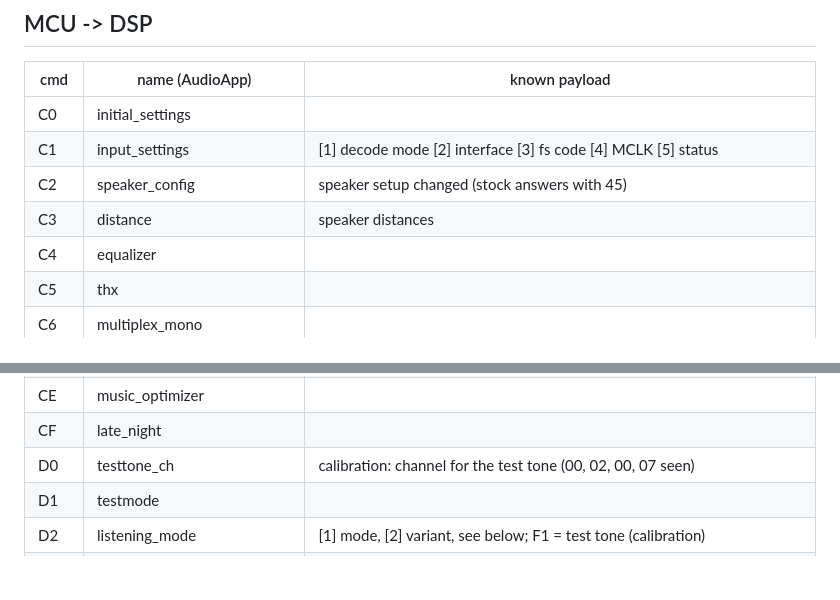
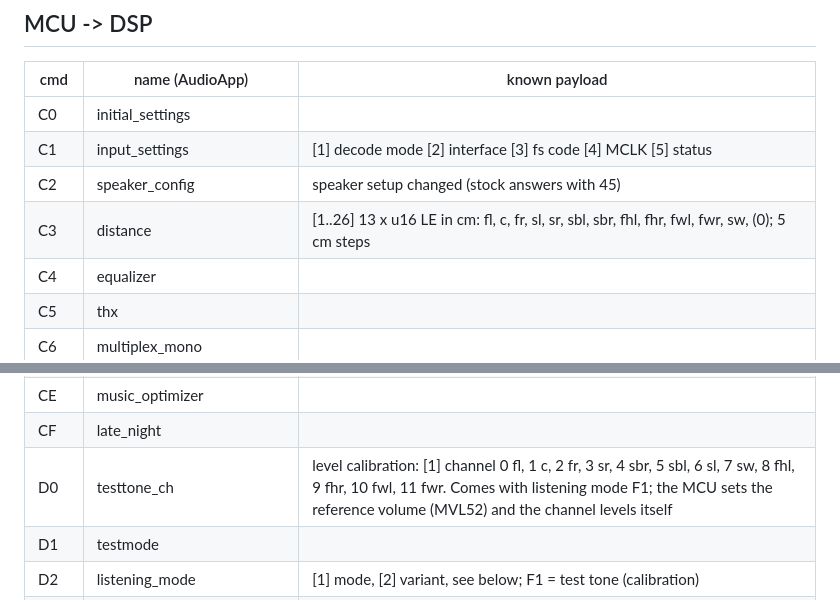
Before and after one commit to ubis/OSIRIS, a Markdown page: docs/mcu-protocol.md, 2 parts joined by grey strips. Rendered like a GitHub page; blank space fills up the shorter version.

Commit message:
docs: level calibration and speaker distances
Describe mcu.testtone and dsp set testtone, and the layout of D0 and C3.

```diff
--- a/docs/mcu-protocol.md
+++ b/docs/mcu-protocol.md
@@ -82,7 +82,7 @@ only sends it when a field changes.
 | C0 | initial_settings | |
 | C1 | input_settings | [1] decode mode [2] interface [3] fs code [4] MCLK [5] status |
 | C2 | speaker_config | speaker setup changed (stock answers with 45) |
-| C3 | distance | speaker distances |
+| C3 | distance | [1..26] 13 x u16 LE in cm: fl, c, fr, sl, sr, sbl, sbr, fhl, fhr, fwl, fwr, sw, (0); 5 cm steps |
 | C4 | equalizer | |
 | C5 | thx | |
 | C6 | multiplex_mono | |
@@ -95,7 +95,7 @@ only sends it when a field changes.
 | CD | re_eq | |
 | CE | music_optimizer | |
 | CF | late_night | |
-| D0 | testtone_ch | calibration: channel for the test tone (00, 02, 00, 07 seen) |
+| D0 | testtone_ch | level calibration: [1] channel 0 fl, 1 c, 2 fr, 3 sr, 4 sbr, 5 sbl, 6 sl, 7 sw, 8 fhl, 9 fhr, 10 fwl, 11 fwr. Comes with listening mode F1; the MCU sets the reference volume (MVL52) and the channel levels itself |
 | D1 | testmode | |
 | D2 | listening_mode | [1] mode, [2] variant, see below; F1 = test tone (calibration) |
 | D3 | volume | [1..2] s16 LE, 0.01 dB; for information, the MCU sets it in the analog stage |
```
Also changed, not shown: docs/services.md (+4 -3 lines).
